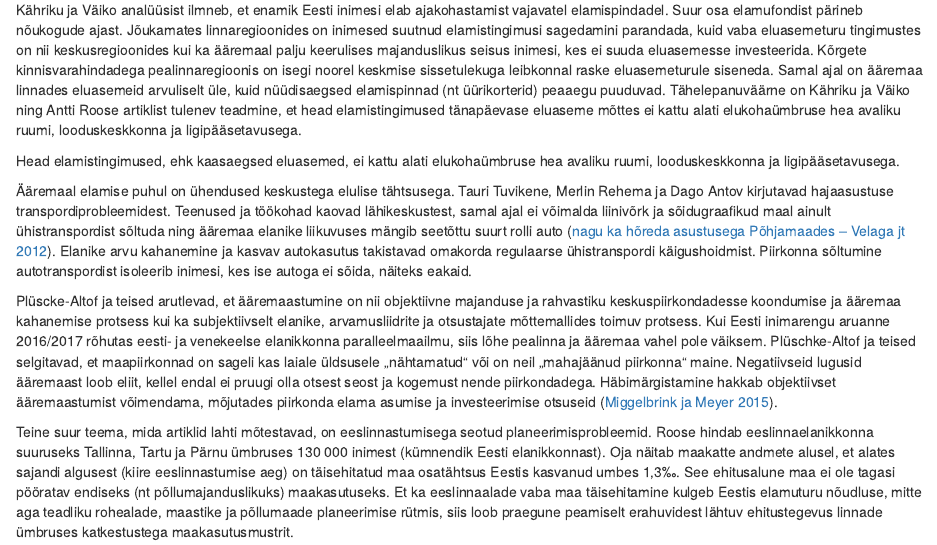
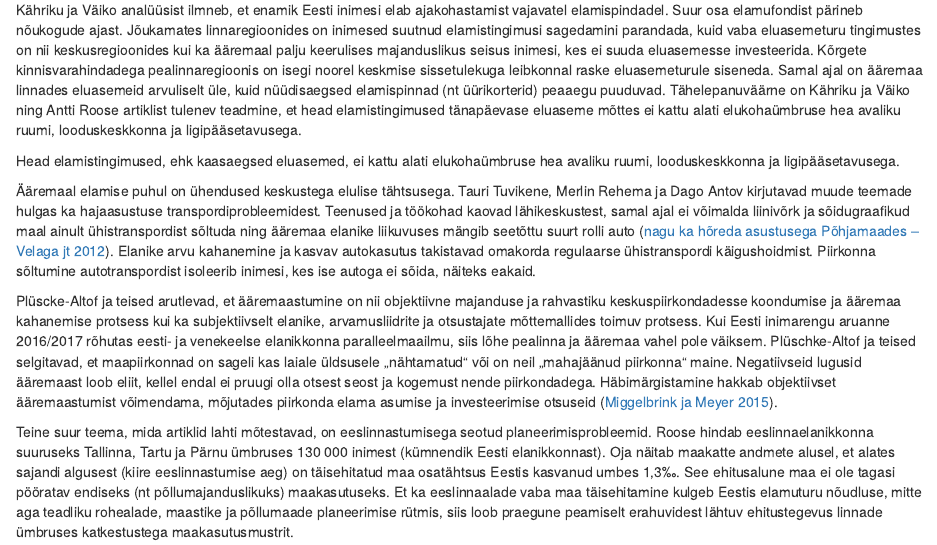
Before and after one commit to Demokraatialabor/EIA_2019, an R Markdown document (01.0-chapter.Rmd): the page in a window 1100 px wide, from 2640 px down. Rendered offline with R 4.5, knitr and Pandoc, with nearby package versions; drawn as R Markdown's standard HTML page in place of the format the file asks for; a web font asked for in the figures is replaced by an installed one.

Commit message:
1.0_parandused_autorilt_Anni

````diff
--- a/01.0-chapter.Rmd
+++ b/01.0-chapter.Rmd
@@ -118,7 +118,7 @@ Kähriku ja Väiko analüüsist ilmneb, et enamik Eesti inimesi elab ajakohastam
 ```{block, type='blockquote-left'}
 Head elamistingimused, ehk kaasaegsed eluasemed, ei kattu alati elukohaümbruse hea avaliku ruumi, looduskeskkonna ja ligipääsetavusega.
 ```
-Ääremaal elamise puhul on ühendused keskustega elulise tähtsusega. Tauri Tuvikene, Merlin Rehema ja Dago Antov kirjutavad hajaasustuse transpordiprobleemidest. Teenused ja töökohad kaovad lähikeskustest, samal ajal ei võimalda liinivõrk ja sõidugraafikud maal ainult ühistranspordist sõltuda ning ääremaa elanike liikuvuses mängib seetõttu suurt rolli auto ([nagu ka hõreda asustusega Põhjamaades – Velaga jt 2012](#Velaga2012)). Elanike arvu kahanemine ja kasvav autokasutus takistavad omakorda regulaarse ühistranspordi käigushoidmist. Piirkonna sõltumine autotranspordist isoleerib inimesi, kes ise autoga ei sõida, näiteks eakaid.
+Ääremaal elamise puhul on ühendused keskustega elulise tähtsusega. Tauri Tuvikene, Merlin Rehema ja Dago Antov kirjutavad muude teemade hulgas ka hajaasustuse transpordiprobleemidest. Teenused ja töökohad kaovad lähikeskustest, samal ajal ei võimalda liinivõrk ja sõidugraafikud maal ainult ühistranspordist sõltuda ning ääremaa elanike liikuvuses mängib seetõttu suurt rolli auto ([nagu ka hõreda asustusega Põhjamaades – Velaga jt 2012](#Velaga2012)). Elanike arvu kahanemine ja kasvav autokasutus takistavad omakorda regulaarse ühistranspordi käigushoidmist. Piirkonna sõltumine autotranspordist isoleerib inimesi, kes ise autoga ei sõida, näiteks eakaid.
 
 Plüscke-Altof ja teised arutlevad, et ääremaastumine on nii objektiivne majanduse ja rahvastiku keskuspiirkondadesse koondumise ja ääremaa kahanemise protsess kui ka subjektiivselt elanike, arvamusliidrite ja otsustajate mõttemallides toimuv protsess. Kui Eesti inimarengu aruanne 2016/2017 rõhutas eesti- ja venekeelse elanikkonna paralleelmaailmu, siis lõhe pealinna ja ääremaa vahel pole väiksem. Plüschke-Altof ja teised selgitavad, et maapiirkonnad on sageli kas laiale üldsusele „nähtamatud“ või on neil „mahajäänud piirkonna“ maine. Negatiivseid lugusid ääremaast loob eliit, kellel endal ei pruugi olla otsest seost ja kogemust nende piirkondadega. Häbimärgistamine hakkab objektiivset ääremaastumist võimendama, mõjutades piirkonda elama asumise ja investeerimise otsuseid ([Miggelbrink ja Meyer 2015](#Miggelbrink2015)).
 
````
